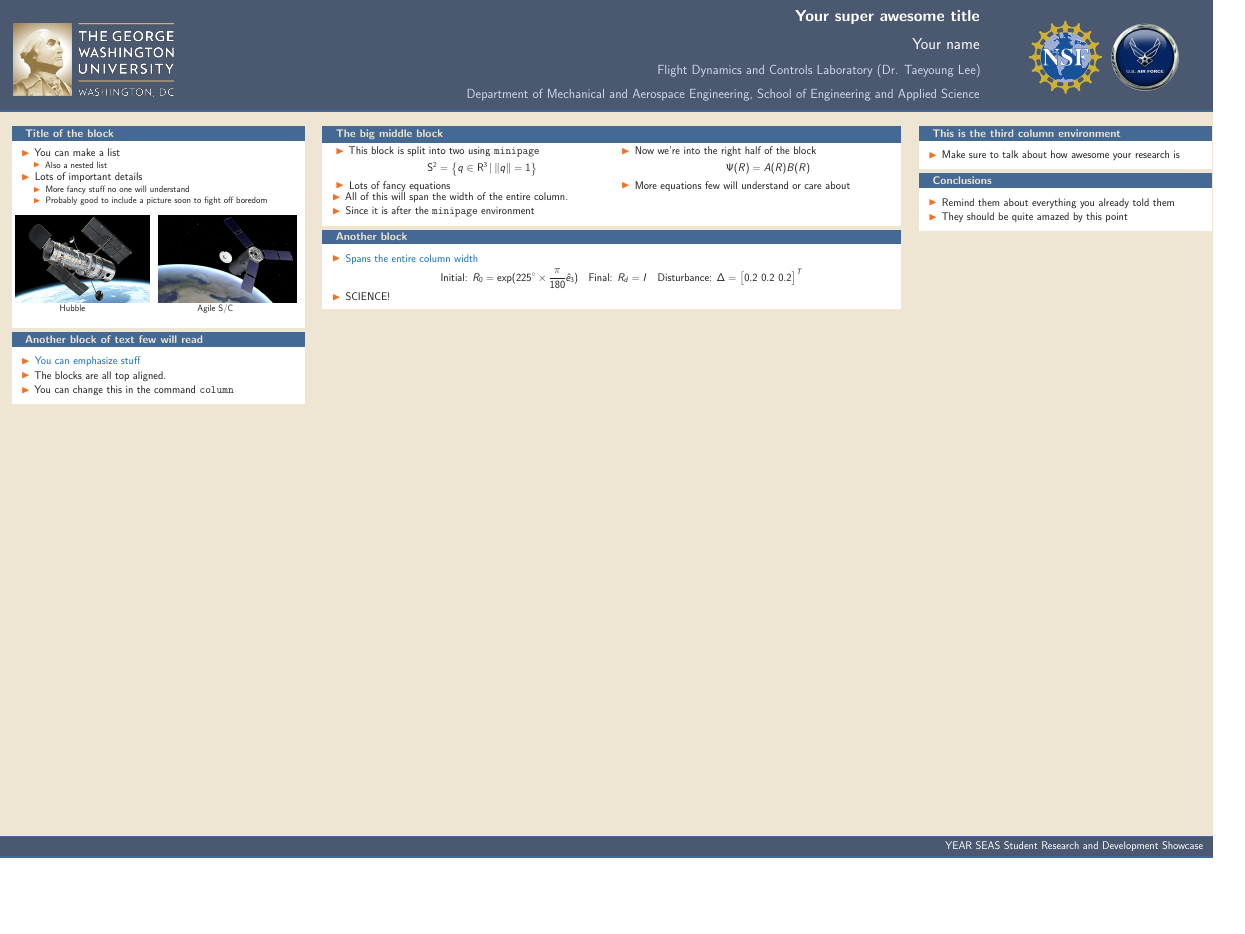
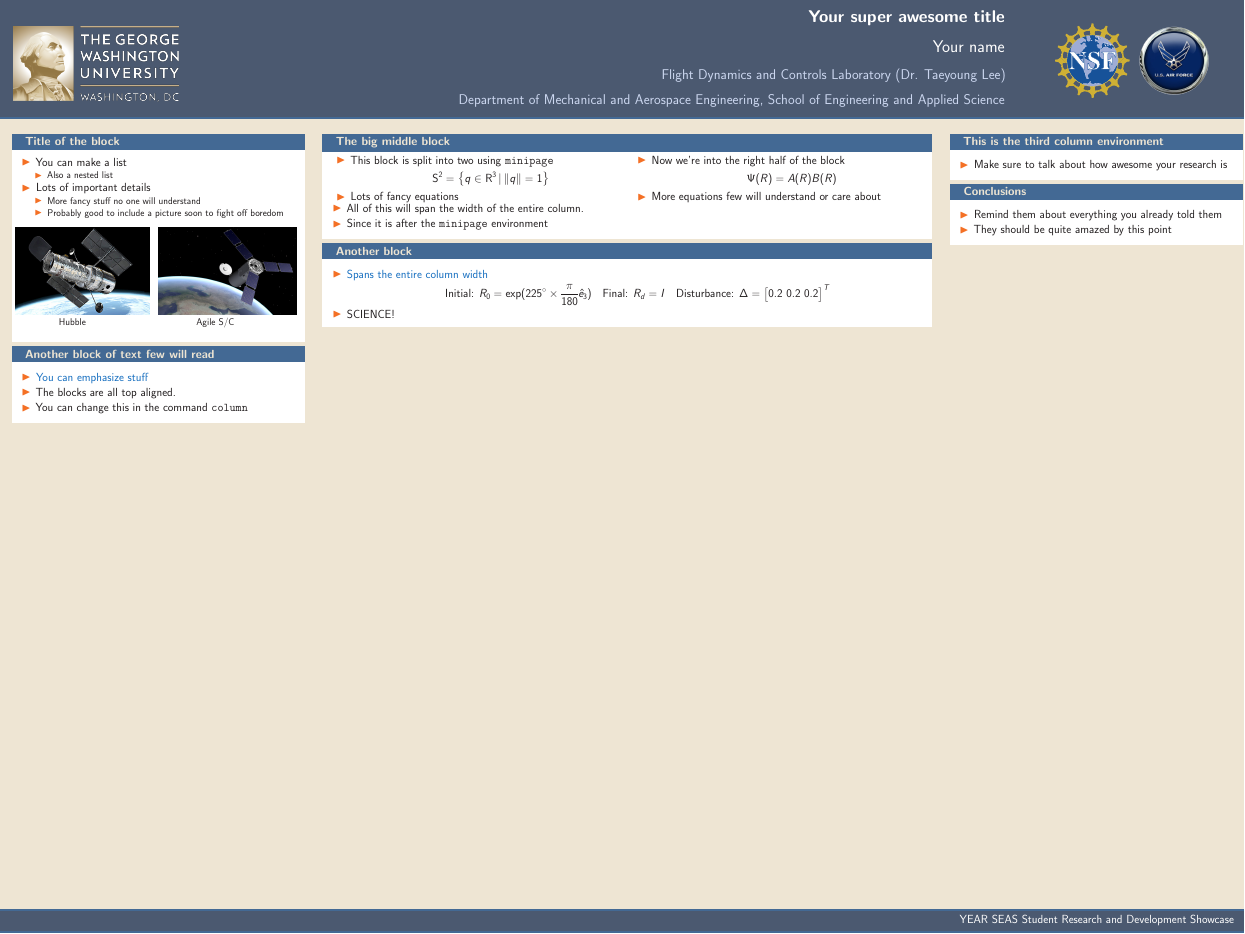
Before and after one commit to skulumani/2018_RD_poster, a LaTeX poster (poster.tex): the whole page, the shorter picture padded with empty space. Compiled offline with pdfLaTeX.

Commit message:
Fix poster size to be a true 48 x 36

```diff
--- a/poster.tex
+++ b/poster.tex
@@ -2,7 +2,7 @@
 \mode<presentation>{\usetheme{GWU}}
 \usepackage{poster_packages}
 
-\usepackage[orientation=landscape, width=121.92cm, height=91.44cm,scale=1.24,debug]{beamerposter}
+\usepackage[orientation=landscape,size=custom,scale=1.32, width=121.92, height=91.44]{beamerposter}
 %\beamertemplategridbackground[0.1in] % grid for aligning stuff
 
 %\setlength{\abovecaptionskip}{0.1cm}
@@ -15,14 +15,10 @@
 \newlength{\onecolwidth}
 \newlength{\twocolwidth}
 
-\setlength{\paperwidth}{121.92cm} % 48in
-\setlength{\paperheight}{91.44cm} % 36in
-
-
 %\setlength{\onecolwidth}{0.23\textwidth} % Width of one column
 %\setlength{\twocolwidth}{0.49\textwidth} % Width of two columns
 \setlength{\onecolwidth}{28cm} % Width of one column
-\setlength{\twocolwidth}{56cm} % Width of two columns
+\setlength{\twocolwidth}{59cm} % Width of two columns
 \newlength{\columnheight}
 \setlength{\columnheight}{76.5cm}
 
```
Also changed, not shown: poster.pdf.
